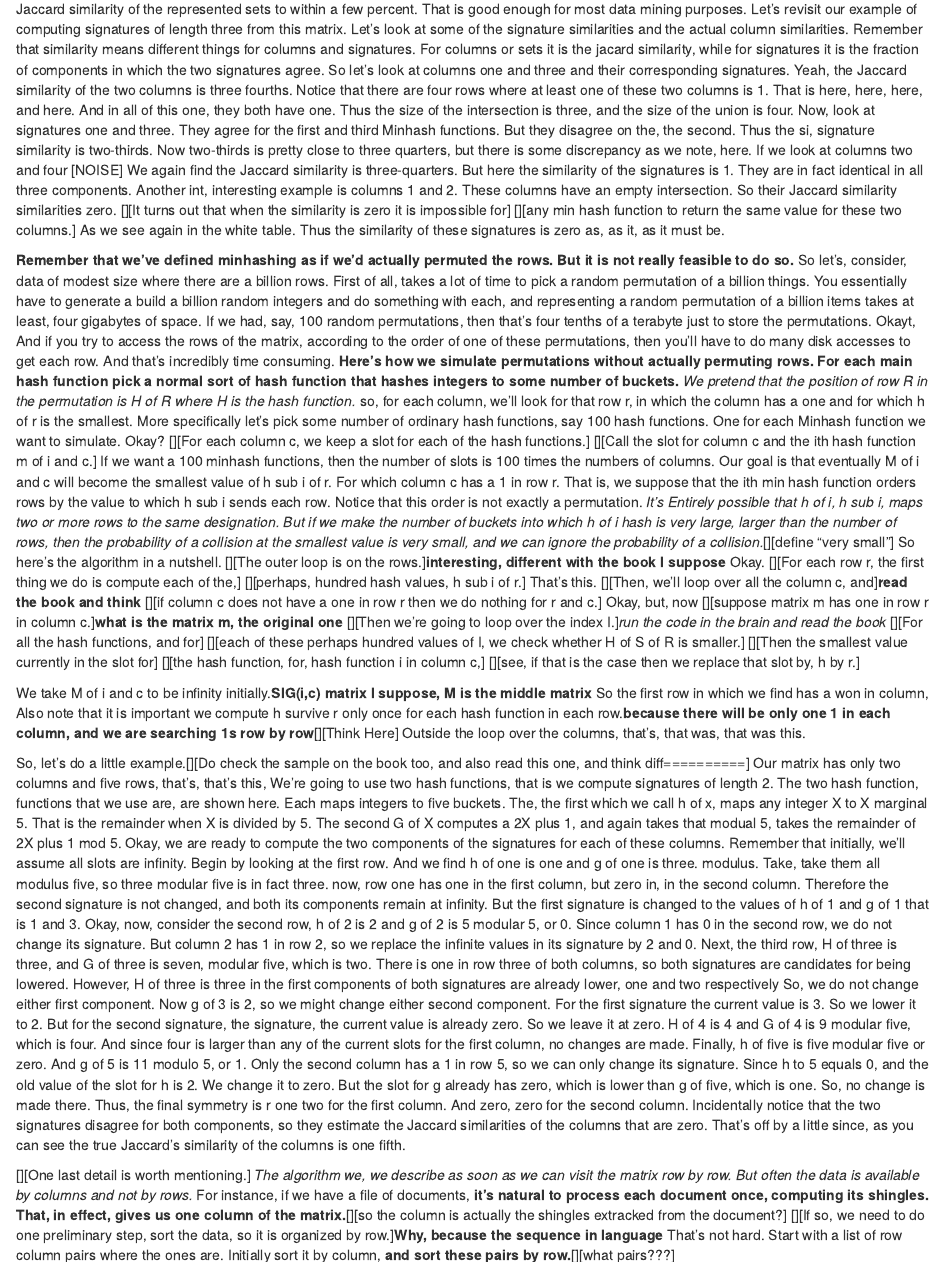
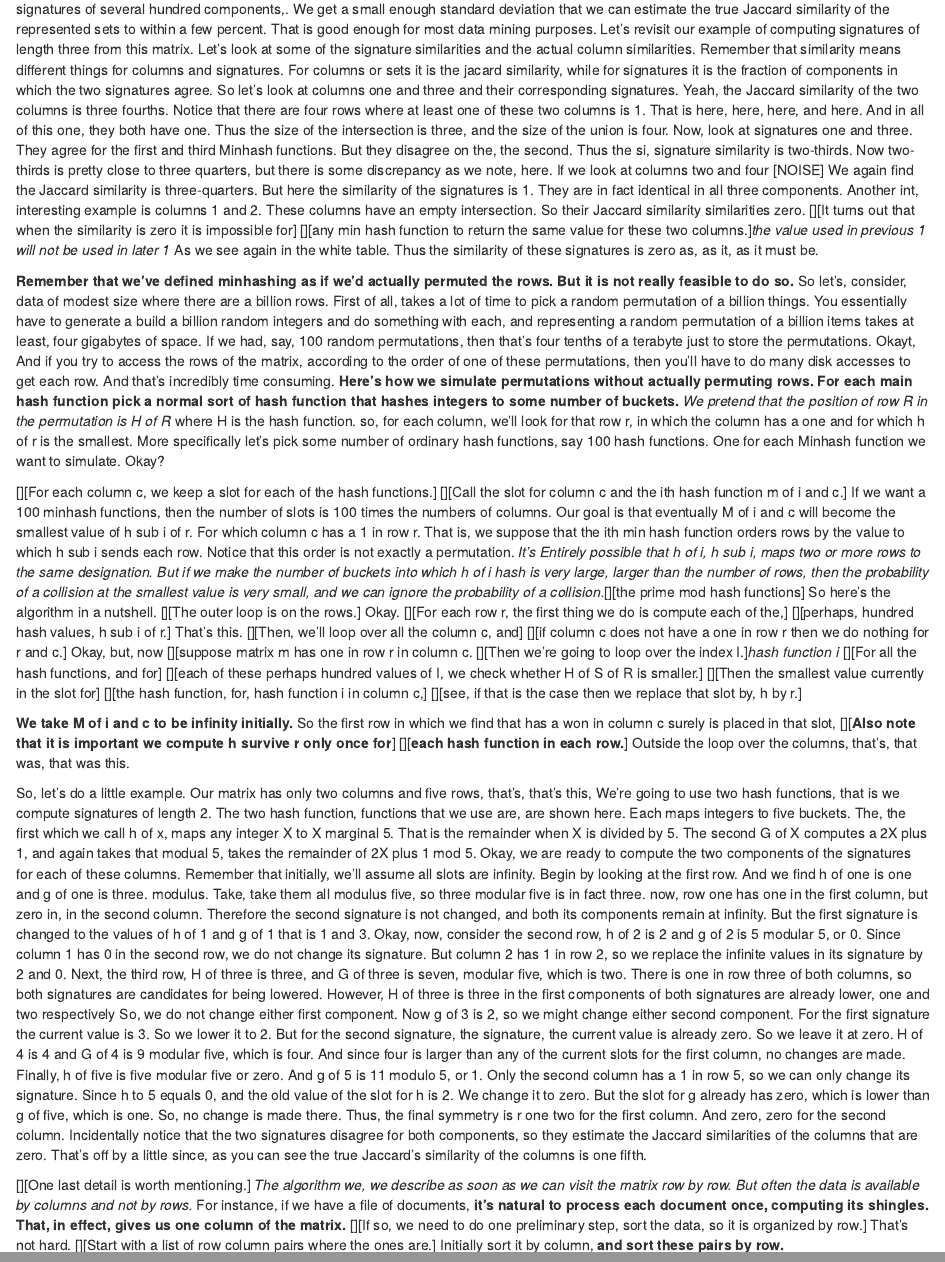
Before and after one commit to johnhhu2020/StanfordOnline-CSX0002----Mining-Massive-Datasets, an R Markdown document (StanfordOnline CSX0002 -- Mining Massive Datasets.Rmd): the page in a window 1100 px wide, from 5730 px down, and a second part further down, joined at a grey line. Rendered offline with R 4.5, knitr and Pandoc, with nearby package versions.

Commit message:
Minhashing revisit

```diff
--- a/StanfordOnline CSX0002 -- Mining Massive Datasets.Rmd
+++ b/StanfordOnline CSX0002 -- Mining Massive Datasets.Rmd
@@ -2977,7 +2977,7 @@ Another int, interesting example is columns 1 and 2.
 These columns have an empty intersection.
 So their Jaccard similarity similarities zero.
 [][It turns out that when the similarity is zero it is impossible for]
-[][any min hash function to return the same value for these two columns.]
+[][any min hash function to return the same value for these two columns.]*the value used in previous 1 will not be used in later 1*
 As we see again in the white table.
 Thus the similarity of these signatures is zero as, as it, as it must be.
 
@@ -2998,13 +2998,14 @@ And that's incredibly time consuming.
 **For each main hash function pick a normal sort of hash function that**
 **hashes integers to some number of buckets.**
 *We pretend that the position of row R in the permutation is H of R*
-*where H is the hash function.*
+where H is the hash function.
 so, for each column, we'll look for
 that row r, in which the column has a one and for which h of r is the smallest.
 More specifically let's pick some number of ordinary hash functions,
 say 100 hash functions.
 One for each Minhash function we want to simulate.
 Okay?
+
 [][For each column c, we keep a slot for each of the hash functions.]
 [][Call the slot for column c and the ith hash function m of i and c.]
 If we want a 100 minhash functions,
@@ -3019,30 +3020,30 @@ Notice that this order is not exactly a permutation.
 *h sub i, maps two or more rows to the same designation.*
 *But if we make the number of buckets into which h of i hash is very large,*
 *larger than the number of rows, then the probability of a collision at*
-*the smallest value is very small, and we can ignore the probability of a collision.*[][define "very small"]
+*the smallest value is very small, and we can ignore the probability of a collision.*[][the prime mod hash functions]
 So here's the algorithm in a nutshell.
-[][The outer loop is on the rows.]**interesting, different with the book I suppose**
+[][The outer loop is on the rows.]
 Okay.
 [][For each row r, the first thing we do is compute each of the,]
 [][perhaps, hundred hash values, h sub i of r.]
 That's this.
-[][Then, we'll loop over all the column c, and]**read the book and think**
+[][Then, we'll loop over all the column c, and]
 [][if column c does not have a one in row r then we do nothing for r and c.]
-Okay, but, now [][suppose matrix m has one in row r in column c.]**what is the matrix m, the original one**
-[][Then we're going to loop over the index I.]*run the code in the brain and read the book*
+Okay, but, now [][suppose matrix m has one in row r in column c.
+[][Then we're going to loop over the index I.]*hash function i*
 [][For all the hash functions, and for]
 [][each of these perhaps hundred values of I, we check whether H of S of R is smaller.]
 [][Then the smallest value currently in the slot for]
 [][the hash function, for, hash function i in column c,]
 [][see, if that is the case then we replace that slot by, h by r.]
 
-We take M of i and c to be infinity initially.**SIG(i,c) matrix I suppose, M is the middle matrix**
-So the first row in which we find has a won in column,
-Also note that it is important we compute h survive r only once for
-each hash function in each row.**because there will be only one 1 in each column, and we are searching 1s row by row**[][Think Here]
+**We take M of i and c to be infinity initially.**
+So the first row in which we find that has a won in column c surely is placed in that slot,
+[][**Also note that it is important we compute h survive r only once for**]
+[][**each hash function in each row.**]
 Outside the loop over the columns, that's, that was, that was this.
 
-So, let's do a little example.[][Do check the sample on the book too, and also read this one, and think diff==========]
+So, let's do a little example.
 Our matrix has only two columns and five rows, that's, that's this,
 We're going to use two hash functions, that is we compute signatures of length 2.
 The two hash function, functions that we use are, are shown here.
@@ -3104,8 +3105,24 @@ as you can see the true Jaccard's similarity of the columns is one fifth.
 *But often the data is available by columns and not by rows.*
 For instance, if we have a file of documents,
 **it's natural to process each document once, computing its shingles.**
-**That, in effect, gives us one column of the matrix.**[][so the column is actually the shingles extracked from the document?]
-[][If so, we need to do one preliminary step, sort the data, so it is organized by row.]**Why, because the sequence in language**
+**That, in effect, gives us one column of the matrix.**
+[][If so, we need to do one preliminary step, sort the data, so it is organized by row.]
 That's not hard.
-Start with a list of row column pairs where the ones are.
-Initially sort it by column, **and sort these pairs by row.**[][what pairs???]
+[][Start with a list of row column pairs where the ones are.]
+Initially sort it by column, **and sort these pairs by row.**
+
+
+![](C:/Users/qp/Pictures/Screenshots/13. Minhashing - please read the book - 0.png)
+![](C:/Users/qp/Pictures/Screenshots/13. Minhashing - please read the book - 1.png)
+![](C:/Users/qp/Pictures/Screenshots/13. Minhashing - please read the book - 2.png)
+![](C:/Users/qp/Pictures/Screenshots/13. Minhashing - please read the book - 3.png)
+![](C:/Users/qp/Pictures/Screenshots/13. Minhashing - please read the book - 4.png)
+![](C:/Users/qp/Pictures/Screenshots/13. Minhashing - please read the book - 12.png)
+![](C:/Users/qp/Pictures/Screenshots/13. Minhashing - please read the book - 6.png)
+![](C:/Users/qp/Pictures/Screenshots/13. Minhashing - please read the book - 7.png)
+![](C:/Users/qp/Pictures/Screenshots/13. Minhashing - please read the book - 8.png)
+![](C:/Users/qp/Pictures/Screenshots/13. Minhashing - please read the book - 9.png)
+![](C:/Users/qp/Pictures/Screenshots/13. Minhashing - please read the book - 10.png)
+![](C:/Users/qp/Pictures/Screenshots/13. Minhashing - please read the book - 11.png)
+![](C:/Users/qp/Pictures/Screenshots/13. Minhashing - explaning steps - 1.png)
+![](C:/Users/qp/Pictures/Screenshots/13. Minhashing - Application of Set Similarity.png)
```
Also changed, not shown: StanfordOnline CSX0002 -- Mining Massive Datasets.Rmd (19 more changed lines).
